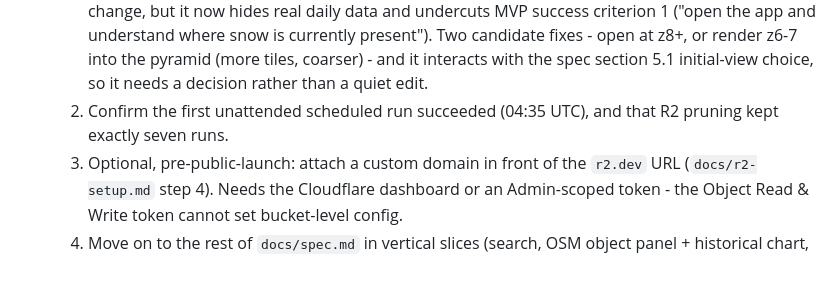
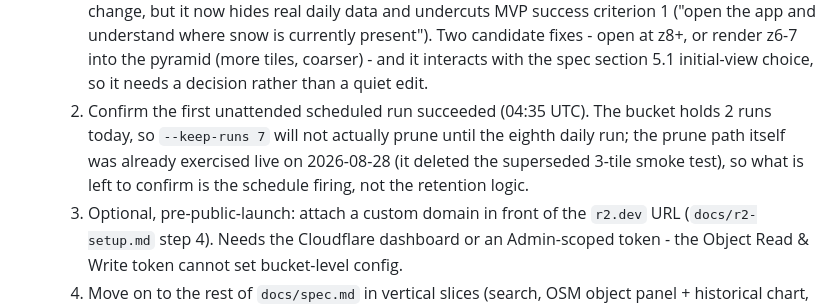
Before and after one commit to jcredi/spikely, a Markdown page: docs/plan.md, the part around the change. Rendered like a GitHub page; blank space fills up the shorter version.

```diff
--- a/docs/plan.md
+++ b/docs/plan.md
@@ -53,7 +53,7 @@ Take one real downloaded GFSC raster from Track B, reproject/tile it, and render
 
   **Next, in order:**
   1. **The app opens at a zoom where the snow layer cannot render.** `initialView.zoom` is 6.3 (`app/src/map/config.ts`) but the tile pyramid starts at `PREVIEW_MIN_ZOOM = 8`, so a first-time visitor to `https://spikely.netlify.app` sees the "Snow cover" control checked and *no snow layer at all* until they zoom in. Confirmed 2026-08-28 against the live site: of 24 requests on first load, 22 were basemap tiles and not one was a snow tile. This is pre-existing, not caused by the AS-OF change, but it now hides real daily data and undercuts MVP success criterion 1 ("open the app and understand where snow is currently present"). Two candidate fixes - open at z8+, or render z6-7 into the pyramid (more tiles, coarser) - and it interacts with the spec section 5.1 initial-view choice, so it needs a decision rather than a quiet edit.
-  2. Confirm the first unattended scheduled run succeeded (04:35 UTC), and that R2 pruning kept exactly seven runs.
+  2. Confirm the first unattended scheduled run succeeded (04:35 UTC). The bucket holds 2 runs today, so `--keep-runs 7` will not actually prune until the eighth daily run; the prune path itself was already exercised live on 2026-08-28 (it deleted the superseded 3-tile smoke test), so what is left to confirm is the schedule firing, not the retention logic.
   3. Optional, pre-public-launch: attach a custom domain in front of the `r2.dev` URL (`docs/r2-setup.md` step 4). Needs the Cloudflare dashboard or an Admin-scoped token - the Object Read & Write token cannot set bucket-level config.
   4. Move on to the rest of `docs/spec.md` in vertical slices (search, OSM object panel + historical chart, A-to-B routing) - the snow layer is no longer the bottleneck.
   5. `recon/` stays for now: `.venv` is the pipeline's environment, `data/` is the only local winter archive (it is what made the AS-OF measurement above possible), and `make_overlay.py` is the provenance of the frontend's still-wired fallback image. The trigger for deleting it is removing that fallback, not the pipeline working.
```
Also changed, not shown: docs/worklog.md (+34 -0 lines).
